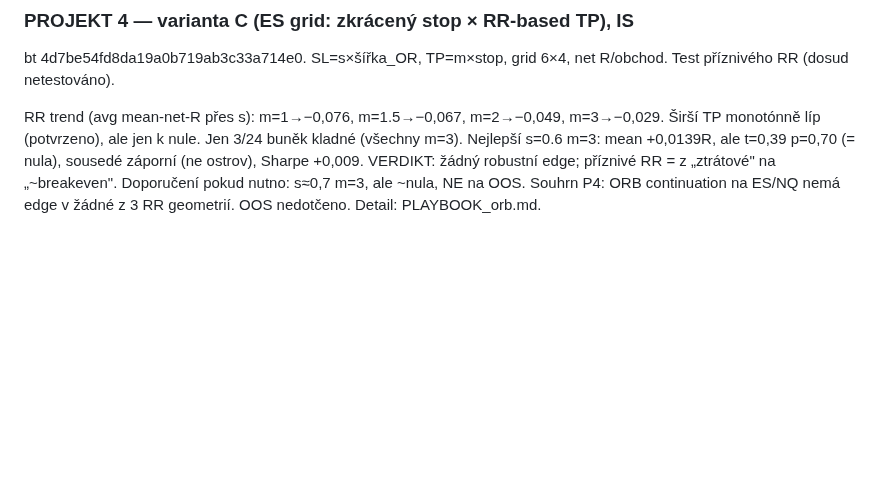
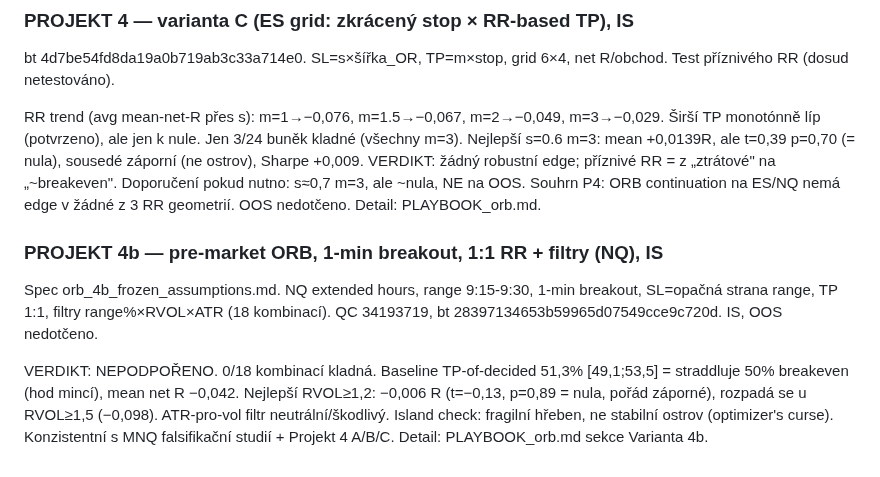
Before and after one commit to strongchicken04/Strong-Chicken-Journal, a Markdown page: results/RESULTS.md, the part around the change. Rendered like a GitHub page; blank space fills up the shorter version.

```diff
--- a/results/RESULTS.md
+++ b/results/RESULTS.md
@@ -642,3 +642,9 @@ VERDIKT: pořád ztrátové (všechny 4), ale mělčí než A. NQ = picking penn
 bt 4d7be54fd8da19a0b719ab3c33a714e0. SL=s×šířka_OR, TP=m×stop, grid 6×4, net R/obchod. Test příznivého RR (dosud netestováno).
 
 RR trend (avg mean-net-R přes s): m=1→−0,076, m=1.5→−0,067, m=2→−0,049, m=3→−0,029. Širší TP monotónně líp (potvrzeno), ale jen k nule. Jen 3/24 buněk kladné (všechny m=3). Nejlepší s=0.6 m=3: mean +0,0139R, ale t=0,39 p=0,70 (= nula), sousedé záporní (ne ostrov), Sharpe +0,009. VERDIKT: žádný robustní edge; příznivé RR = z „ztrátové" na „~breakeven". Doporučení pokud nutno: s≈0,7 m=3, ale ~nula, NE na OOS. Souhrn P4: ORB continuation na ES/NQ nemá edge v žádné z 3 RR geometrií. OOS nedotčeno. Detail: PLAYBOOK_orb.md.
+
+### PROJEKT 4b — pre-market ORB, 1-min breakout, 1:1 RR + filtry (NQ), IS
+
+Spec orb_4b_frozen_assumptions.md. NQ extended hours, range 9:15-9:30, 1-min breakout, SL=opačná strana range, TP 1:1, filtry range%×RVOL×ATR (18 kombinací). QC 34193719, bt 28397134653b59965d07549cce9c720d. IS, OOS nedotčeno.
+
+VERDIKT: NEPODPOŘENO. 0/18 kombinací kladná. Baseline TP-of-decided 51,3% [49,1;53,5] = straddluje 50% breakeven (hod mincí), mean net R −0,042. Nejlepší RVOL≥1,2: −0,006 R (t=−0,13, p=0,89 = nula, pořád záporné), rozpadá se u RVOL≥1,5 (−0,098). ATR-pro-vol filtr neutrální/škodlivý. Island check: fragilní hřeben, ne stabilní ostrov (optimizer's curse). Konzistentní s MNQ falsifikační studií + Projekt 4 A/B/C. Detail: PLAYBOOK_orb.md sekce Varianta 4b.
```
Also changed, not shown: PLAYBOOK_orb.md (+40 -0 lines), results/figures/orb_4b_heatmap.png (added), 1 other file.
